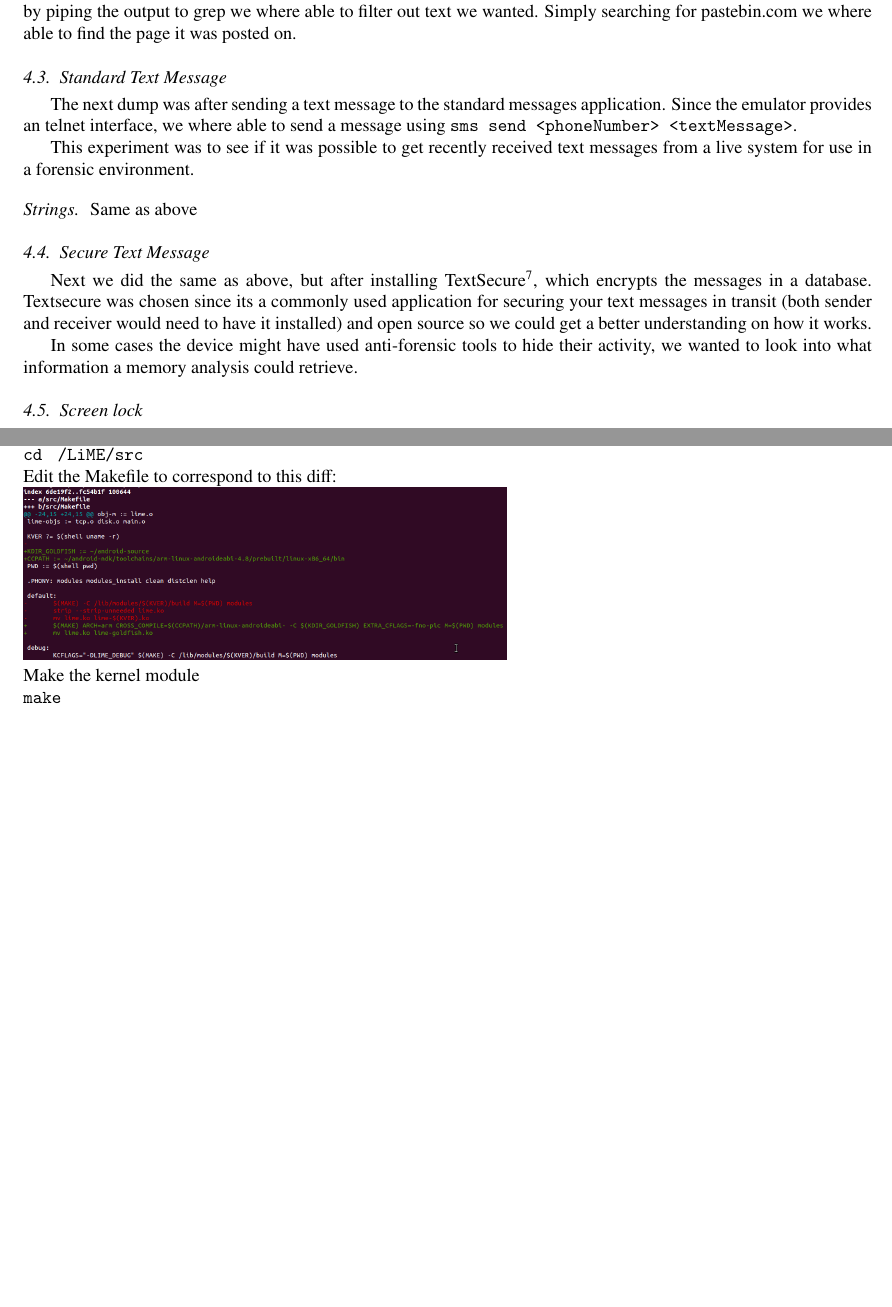
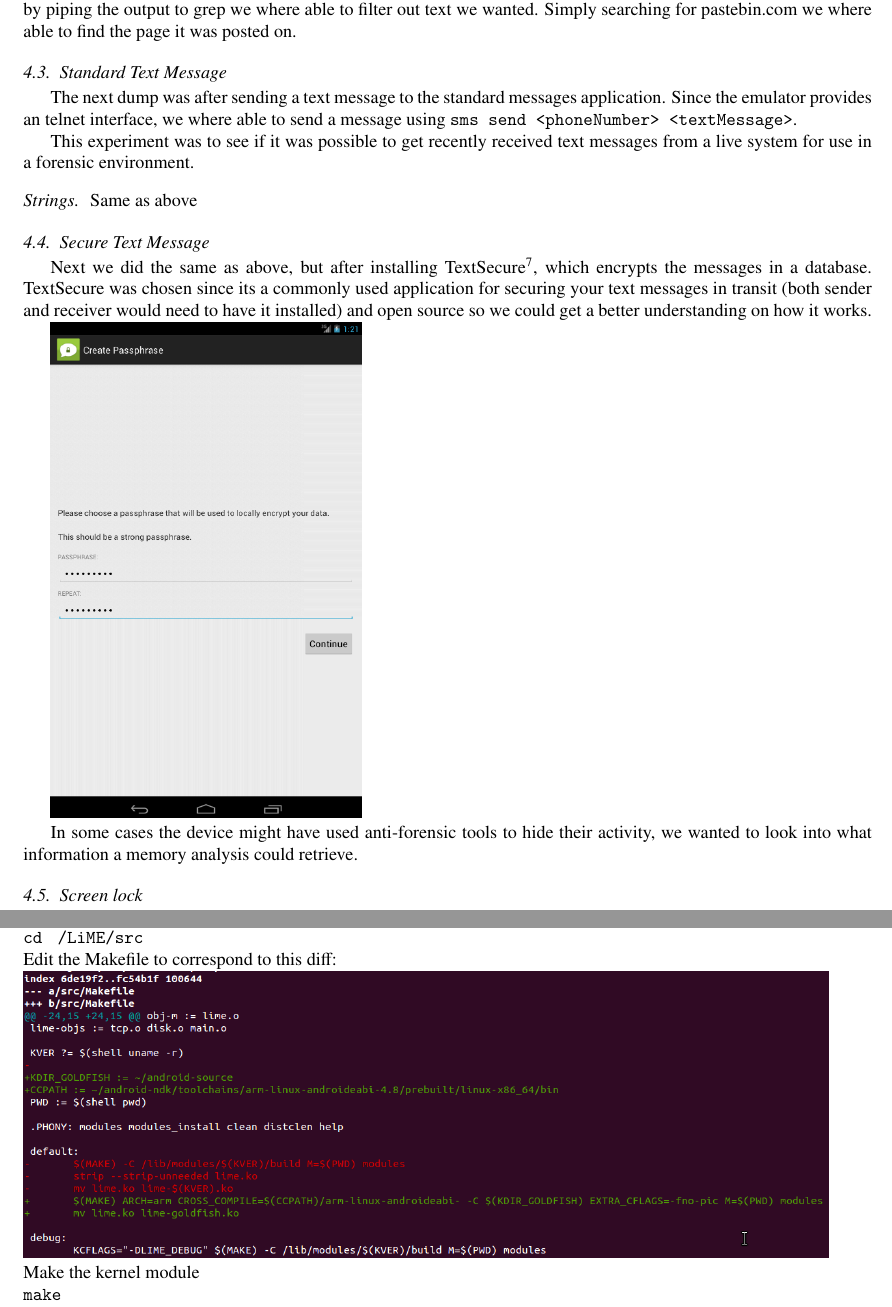
Before and after one commit to DownGoat/massive-tribble, a LaTeX paper (report/report.tex, which reads report/appendix/appendix2.tex, report/experiments/experiments.tex): two parts of pages 5 and 10 of 11 before the commit and two parts of pages 5 and 11 of 11 after it, joined at a grey line, cut so that both start at the same text, the shorter picture padded with empty space. Compiled offline with pdfLaTeX.

Commit message:
moar pix

```diff
--- a/report/appendix/appendix2.tex
+++ b/report/appendix/appendix2.tex
@@ -76,7 +76,7 @@
   \texttt{\justify git clone https://github.com/504ensicsLabs/LiME.git ~/LiME} \\
   \texttt{\justify cd ~/LiME/src} \\
   Edit the Makefile to correspond to this diff:\\
-  \includegraphics[scale=0.3]{diff.png} \\
+  \includegraphics[scale=0.5]{diff.png} \\
   Make the kernel module\\
   \texttt{\justify make} \\
   Push the kernel module to the emulator\\
--- a/report/experiments/experiments.tex
+++ b/report/experiments/experiments.tex
@@ -56,11 +56,13 @@ no significant use and compare them to the other experiments.
   \subsection{Secure Text Message}
   Next we did the same as above, but after installing
   TextSecure\footnote{\url{https://play.google.com/store/apps/details?id=org.thoughtcrime.securesms}},
-  which encrypts the messages in a database. Textsecure was chosen since its a commonly
+  which encrypts the messages in a database. TextSecure was chosen since its a commonly
   used application for securing your text
   messages in transit (both sender and receiver would need to have it installed) and open source
   so we could get a better understanding
   on how it works.
+
+  \includegraphics[scale=0.5]{textsecure.png}
 
   In some cases the device might have used anti-forensic tools to hide their
   activity, we wanted to look into what information a memory analysis could
```
Also changed, not shown: report/images/strings_grep_pass.png (added), report/images/textsecure.png (added), report/report.pdf, report/experiments/experiments.tex (2 more changed lines).
